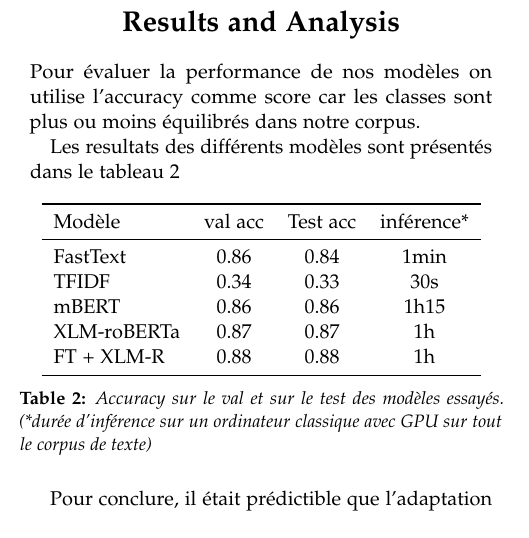
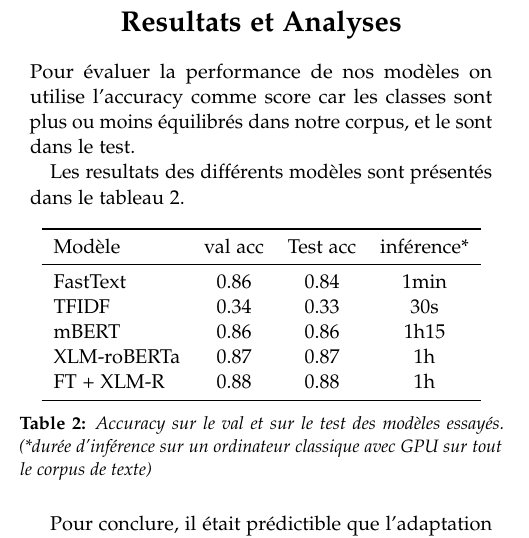
Before and after one commit to Bodartofficiel/kaggle_comp_anlp, a LaTeX document (Rapport/main.tex, which reads Rapport/results.tex): part of one column of page 3 of 4, cut at the place of the change. Compiled offline with pdfLaTeX.

Commit message:
correction

```diff
--- a/Rapport/main.tex
+++ b/Rapport/main.tex
@@ -85,7 +85,7 @@
 
     \input{solution.tex}
 
-\section{Results and Analysis}
+\section{Resultats et Analyses}
 
     \input{results.tex}
 
--- a/Rapport/results.tex
+++ b/Rapport/results.tex
@@ -1,7 +1,7 @@
 
-Pour évaluer la performance de nos modèles on utilise l'accuracy comme score car les classes sont plus ou moins équilibrés dans notre corpus.
+Pour évaluer la performance de nos modèles on utilise l'accuracy comme score car les classes sont plus ou moins équilibrés dans notre corpus, et le sont dans le test.
 
-Les resultats des différents modèles sont présentés dans le tableau \ref{tab:results}
+Les resultats des différents modèles sont présentés dans le tableau \ref{tab:results}.
 
 \begin{table}[ht]
     \centering
```
